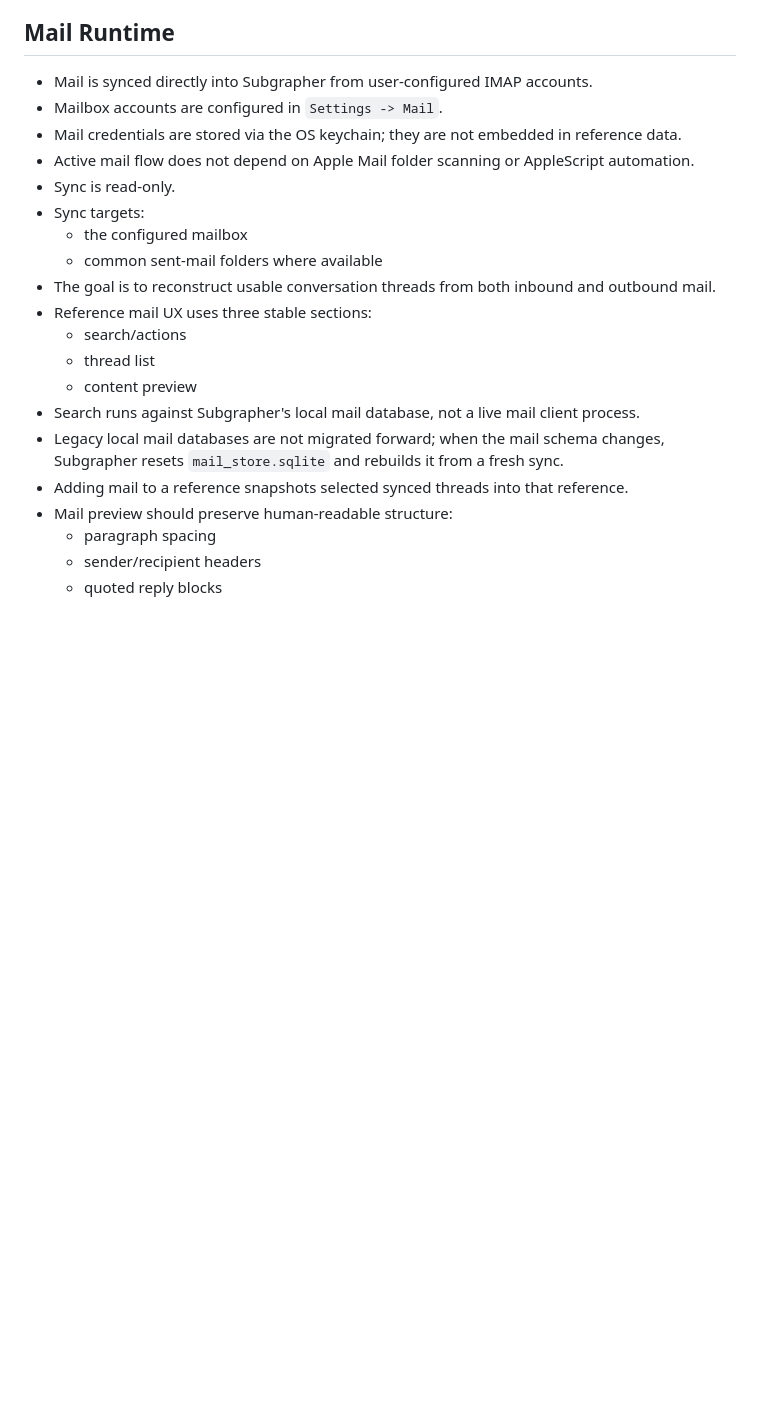
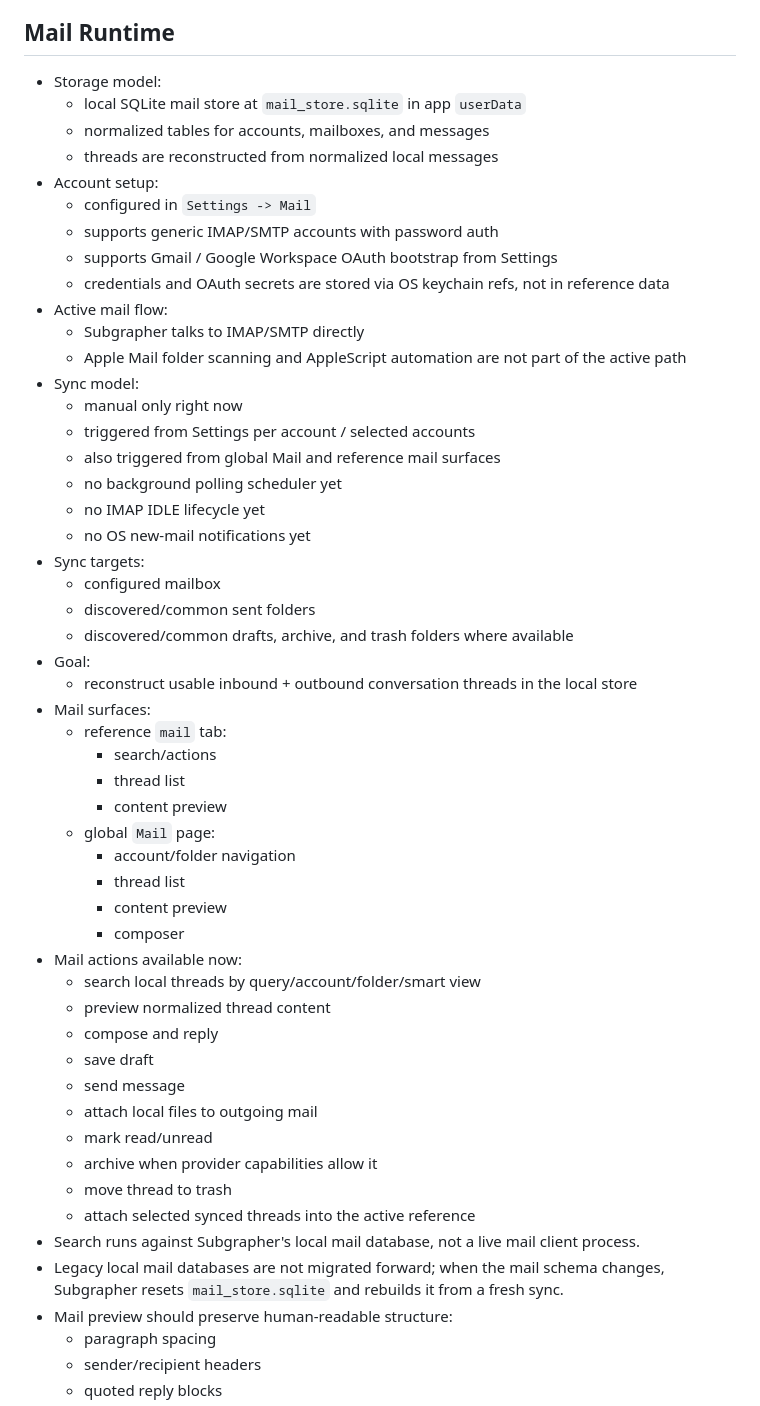
Before and after one commit to srimallya/subgrapher, a Markdown page: app_spec.md, the part around one of its changes. GitHub-like rendering; blank space fills up the shorter version.

```diff
--- a/app_spec.md
+++ b/app_spec.md
@@ -123,22 +123,54 @@ Migration is idempotent and safe to run repeatedly.
 - `read_context_file` returns extracted non-text content and auto-attempts LM Studio vision summaries for images (with metadata fallback if unavailable).
 
 ## Mail Runtime
-- Mail is synced directly into Subgrapher from user-configured IMAP accounts.
-- Mailbox accounts are configured in `Settings -> Mail`.
-- Mail credentials are stored via the OS keychain; they are not embedded in reference data.
-- Active mail flow does not depend on Apple Mail folder scanning or AppleScript automation.
-- Sync is read-only.
+- Storage model:
+  - local SQLite mail store at `mail_store.sqlite` in app `userData`
+  - normalized tables for accounts, mailboxes, and messages
+  - threads are reconstructed from normalized local messages
+- Account setup:
+  - configured in `Settings -> Mail`
+  - supports generic IMAP/SMTP accounts with password auth
+  - supports Gmail / Google Workspace OAuth bootstrap from Settings
+  - credentials and OAuth secrets are stored via OS keychain refs, not in reference data
+- Active mail flow:
+  - Subgrapher talks to IMAP/SMTP directly
+  - Apple Mail folder scanning and AppleScript automation are not part of the active path
+- Sync model:
+  - manual only right now
+  - triggered from Settings per account / selected accounts
+  - also triggered from global Mail and reference mail surfaces
+  - no background polling scheduler yet
+  - no IMAP IDLE lifecycle yet
+  - no OS new-mail notifications yet
 - Sync targets:
-  - the configured mailbox
-  - common sent-mail folders where available
-- The goal is to reconstruct usable conversation threads from both inbound and outbound mail.
-- Reference mail UX uses three stable sections:
-  - search/actions
-  - thread list
-  - content preview
+  - configured mailbox
+  - discovered/common sent folders
+  - discovered/common drafts, archive, and trash folders where available
+- Goal:
+  - reconstruct usable inbound + outbound conversation threads in the local store
+- Mail surfaces:
+  - reference `mail` tab:
+    - search/actions
+    - thread list
+    - content preview
+  - global `Mail` page:
+    - account/folder navigation
+    - thread list
+    - content preview
+    - composer
+- Mail actions available now:
+  - search local threads by query/account/folder/smart view
+  - preview normalized thread content
+  - compose and reply
+  - save draft
+  - send message
+  - attach local files to outgoing mail
+  - mark read/unread
+  - archive when provider capabilities allow it
+  - move thread to trash
+  - attach selected synced threads into the active reference
 - Search runs against Subgrapher's local mail database, not a live mail client process.
 - Legacy local mail databases are not migrated forward; when the mail schema changes, Subgrapher resets `mail_store.sqlite` and rebuilds it from a fresh sync.
-- Adding mail to a reference snapshots selected synced threads into that reference.
 - Mail preview should preserve human-readable structure:
   - paragraph spacing
   - sender/recipient headers
```
Also changed, not shown: other parts of app_spec.md (+9 -0 lines), README.md (+27 -7 lines).
